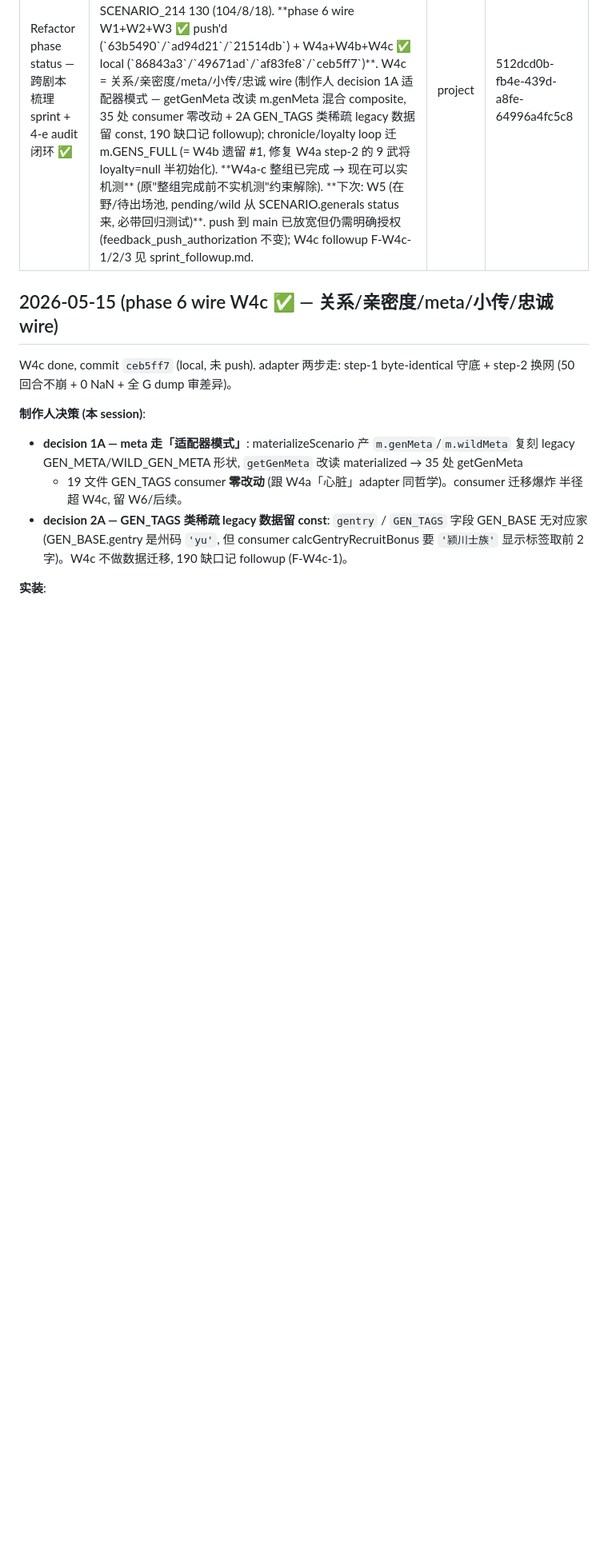
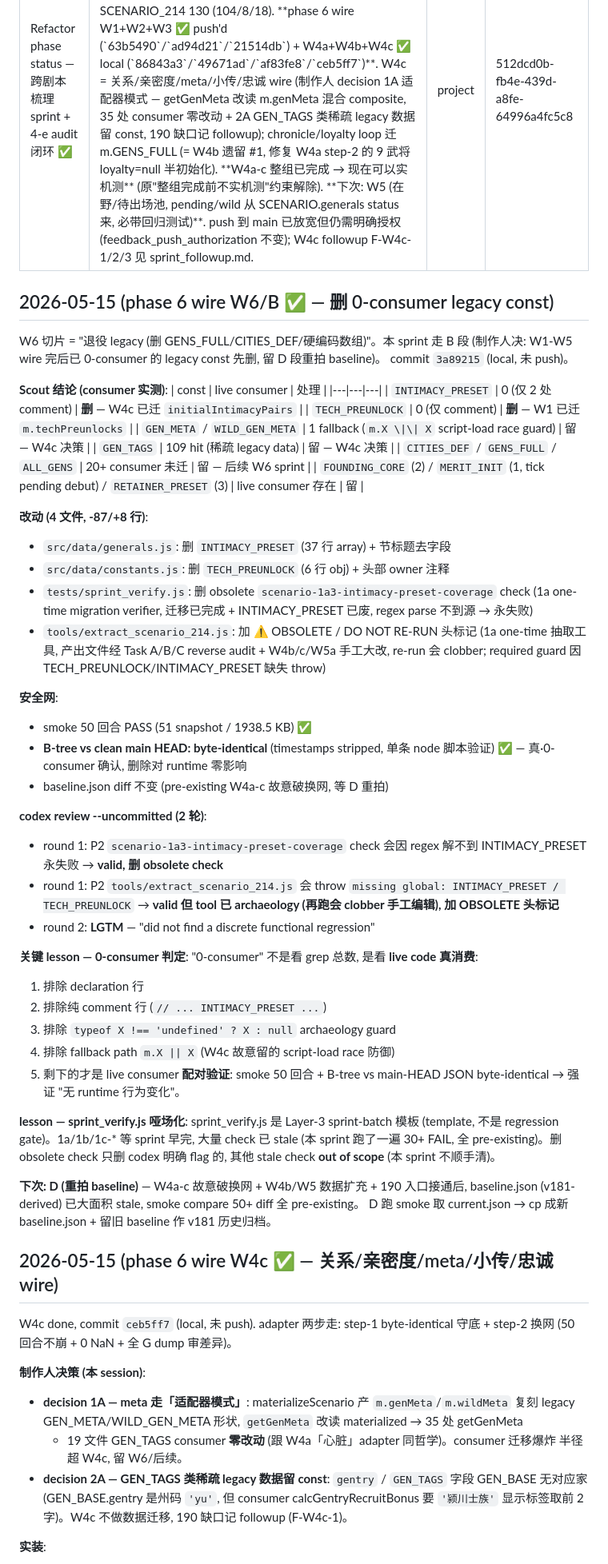
Before and after one commit to MaftyNavinErin-wj/romance-game, a Markdown page: docs/memory/project_refactor_status.md, the part around the change. Shown at 80% size. Drawn GitHub-style; blank space fills up the shorter version.

Commit message:
docs(memory): phase 6 wire W6/B done — 删 0-consumer legacy const
- 删 INTIMACY_PRESET (W4c 迁 initialIntimacyPairs 后 0-consumer)
  + TECH_PREUNLOCK (W1 迁 m.techPreunlocks 后 0-consumer)
- 配套: 删 obsolete sprint_verify 1a-3 INTIMACY_PRESET coverage check
  + tools/extract_scenario_214.js 加 OBSOLETE 头标记 (archaeology)
- 验证: smoke 50 PASS + B-tree vs clean main JSON byte-identical (强证 0-consumer)
- codex review LGTM (2 轮, P2 已 close: obsolete check 删 / tool 标 archaeology)
- 下次 D (重拍 baseline) — W4a-c 后 baseline.json 已大面积 stale

lesson 沉淀:
- 0-consumer 判定 = 排除 declaration/comment/typeof guard/fallback path 后看 live consumer
- B-tree vs main-HEAD byte-identical JSON 是 "无 runtime 影响" 的强证
- sprint_verify.js 是 sprint-batch template 不是 regression gate, 30+ stale check pre-existing,
  本 sprint 只删 codex 明确 flag 的, 其他 out of scope

Co-Authored-By: Claude Opus 4.7 (1M context) <noreply@anthropic.com>

```diff
--- a/docs/memory/project_refactor_status.md
+++ b/docs/memory/project_refactor_status.md
@@ -4,6 +4,62 @@ description: 阶段 1 scenario 1a-1f + 阶段 2-4 SCENARIO_190 + 跨剧本梳理
 type: project
 originSessionId: 512dcd0b-fb4e-439d-a8fe-64996a4fc5c8
 ---
+
+## 2026-05-15 (phase 6 wire W6/B ✅ — 删 0-consumer legacy const)
+
+W6 切片 = "退役 legacy (删 GENS_FULL/CITIES_DEF/硬编码数组)"。本 sprint 走 B 段 (制作人决:
+W1-W5 wire 完后已 0-consumer 的 legacy const 先删, 留 D 段重拍 baseline)。
+commit `3a89215` (local, 未 push)。
+
+**Scout 结论 (consumer 实测)**:
+| const | live consumer | 处理 |
+|---|---|---|
+| `INTIMACY_PRESET` | 0 (仅 2 处 comment) | **删** — W4c 已迁 `initialIntimacyPairs` |
+| `TECH_PREUNLOCK` | 0 (仅 comment) | **删** — W1 已迁 `m.techPreunlocks` |
+| `GEN_META` / `WILD_GEN_META` | 1 fallback (`m.X \|\| X` script-load race guard) | 留 — W4c 决策 |
+| `GEN_TAGS` | 109 hit (稀疏 legacy data) | 留 — W4c 决策 |
+| `CITIES_DEF` / `GENS_FULL` / `ALL_GENS` | 20+ consumer 未迁 | 留 — 后续 W6 sprint |
+| `FOUNDING_CORE` (2) / `MERIT_INIT` (1, tick pending debut) / `RETAINER_PRESET` (3) | live consumer 存在 | 留 |
+
+**改动 (4 文件, -87/+8 行)**:
+- `src/data/generals.js`: 删 `INTIMACY_PRESET` (37 行 array) + 节标题去字段
+- `src/data/constants.js`: 删 `TECH_PREUNLOCK` (6 行 obj) + 头部 owner 注释
+- `tests/sprint_verify.js`: 删 obsolete `scenario-1a3-intimacy-preset-coverage` check
+  (1a one-time migration verifier, 迁移已完成 + INTIMACY_PRESET 已废, regex parse 不到源 → 永失败)
+- `tools/extract_scenario_214.js`: 加 ⚠️ OBSOLETE / DO NOT RE-RUN 头标记
+  (1a one-time 抽取工具, 产出文件经 Task A/B/C reverse audit + W4b/c/W5a 手工大改, re-run 会
+   clobber; required guard 因 TECH_PREUNLOCK/INTIMACY_PRESET 缺失 throw)
+
+**安全网**:
+- smoke 50 回合 PASS (51 snapshot / 1938.5 KB) ✅
+- **B-tree vs clean main HEAD: byte-identical** (timestamps stripped, 单条 node 脚本验证) ✅ —
+  真·0-consumer 确认, 删除对 runtime 零影响
+- baseline.json diff 不变 (pre-existing W4a-c 故意破换网, 等 D 重拍)
+
+**codex review --uncommitted (2 轮)**:
+- round 1: P2 `scenario-1a3-intimacy-preset-coverage` check 会因 regex 解不到 INTIMACY_PRESET
+  永失败 → **valid, 删 obsolete check**
+- round 1: P2 `tools/extract_scenario_214.js` 会 throw `missing global: INTIMACY_PRESET /
+  TECH_PREUNLOCK` → **valid 但 tool 已 archaeology (再跑会 clobber 手工编辑), 加 OBSOLETE 头标记**
+- round 2: **LGTM** — "did not find a discrete functional regression"
+
+**关键 lesson — 0-consumer 判定**:
+"0-consumer" 不是看 grep 总数, 是看 **live code 真消费**:
+1. 排除 declaration 行
+2. 排除纯 comment 行 (`// ... INTIMACY_PRESET ...`)
+3. 排除 `typeof X !== 'undefined' ? X : null` archaeology guard
+4. 排除 fallback path `m.X || X` (W4c 故意留的 script-load race 防御)
+5. 剩下的才是 live consumer
+**配对验证**: smoke 50 回合 + B-tree vs main-HEAD JSON byte-identical → 强证 "无 runtime 行为变化"。
+
+**lesson — sprint_verify.js 哑场化**:
+sprint_verify.js 是 Layer-3 sprint-batch 模板 (template, 不是 regression gate)。1a/1b/1c-* 等
+sprint 早完, 大量 check 已 stale (本 sprint 跑了一遍 30+ FAIL, 全 pre-existing)。删 obsolete check
+只删 codex 明确 flag 的, 其他 stale check **out of scope** (本 sprint 不顺手清)。
+
+**下次: D (重拍 baseline)** — W4a-c 故意破换网 + W4b/W5 数据扩充 + 190 入口接通后,
+baseline.json (v181-derived) 已大面积 stale, smoke compare 50+ diff 全 pre-existing。
+D 跑 smoke 取 current.json → cp 成新 baseline.json + 留旧 baseline 作 v181 历史归档。
 
 ## 2026-05-15 (phase 6 wire W4c ✅ — 关系/亲密度/meta/小传/忠诚 wire)
 
```
Also changed, not shown: docs/memory/MEMORY.md (+1 -1 lines).
